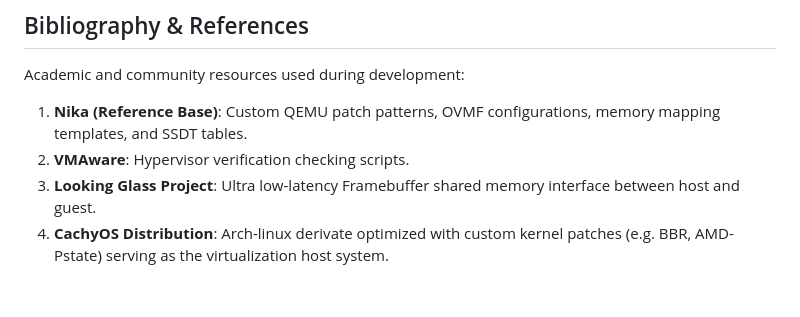
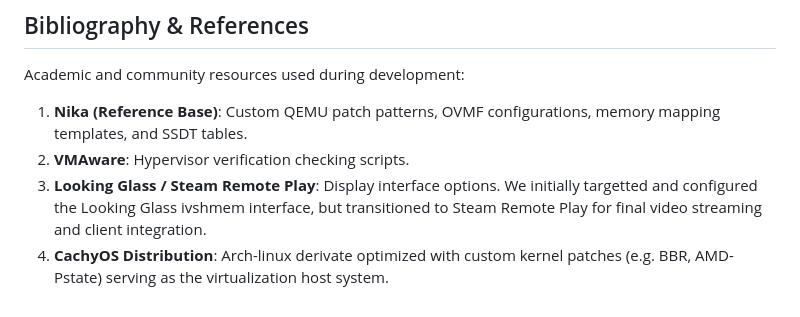
Before and after one commit to b33do/Poof, a Markdown page: README.md, the part around the change. Rendered like a GitHub page.

Commit message:
docs: Document Steam Remote Play display integration

```diff
--- a/README.md
+++ b/README.md
@@ -112,5 +112,5 @@ Academic and community resources used during development:
 
 1. **Nika (Reference Base)**: Custom QEMU patch patterns, OVMF configurations, memory mapping templates, and SSDT tables.
 2. **VMAware**: Hypervisor verification checking scripts.
-3. **Looking Glass Project**: Ultra low-latency Framebuffer shared memory interface between host and guest.
+3. **Looking Glass / Steam Remote Play**: Display interface options. We initially targetted and configured the Looking Glass ivshmem interface, but transitioned to Steam Remote Play for final video streaming and client integration.
 4. **CachyOS Distribution**: Arch-linux derivate optimized with custom kernel patches (e.g. BBR, AMD-Pstate) serving as the virtualization host system.
```
